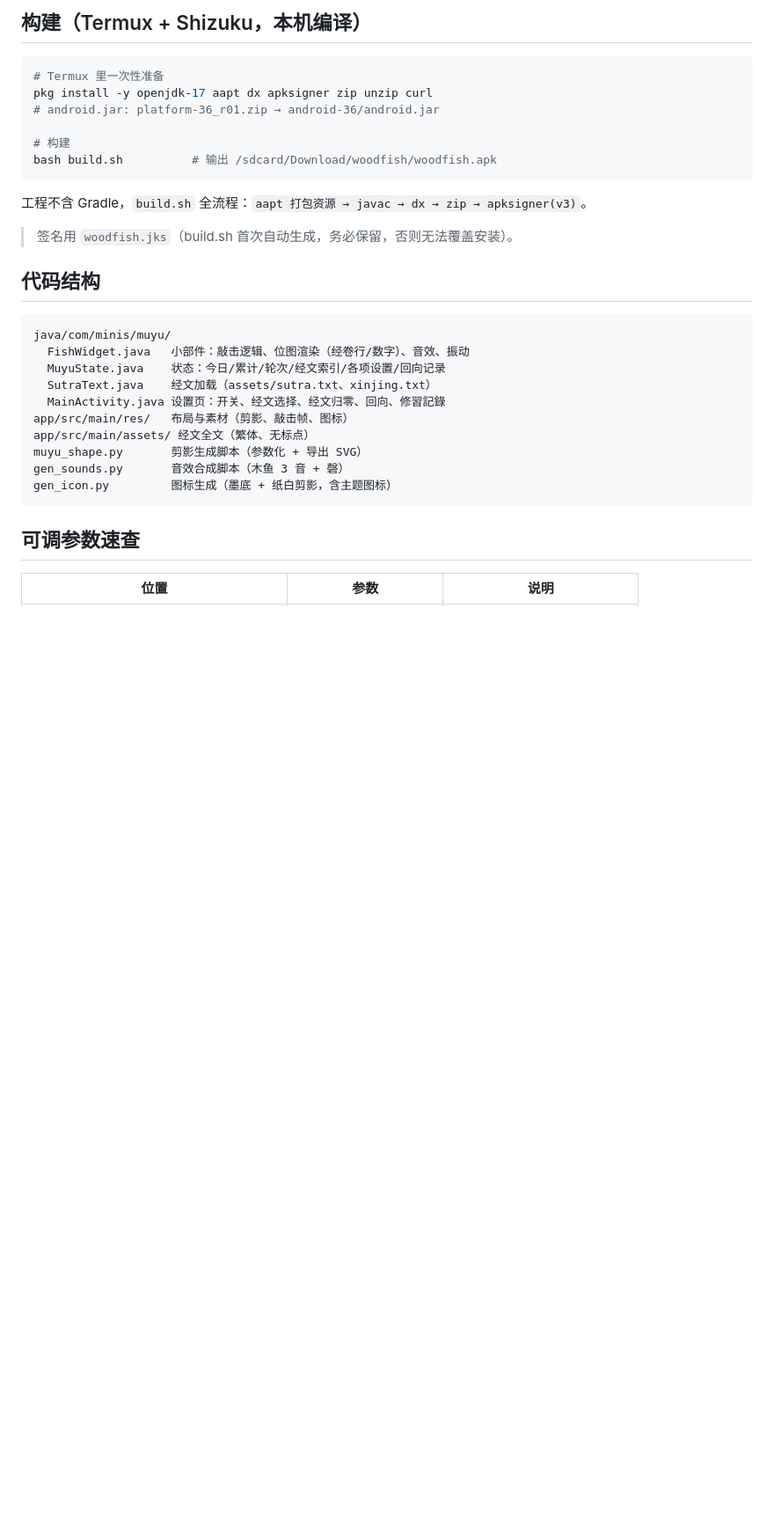
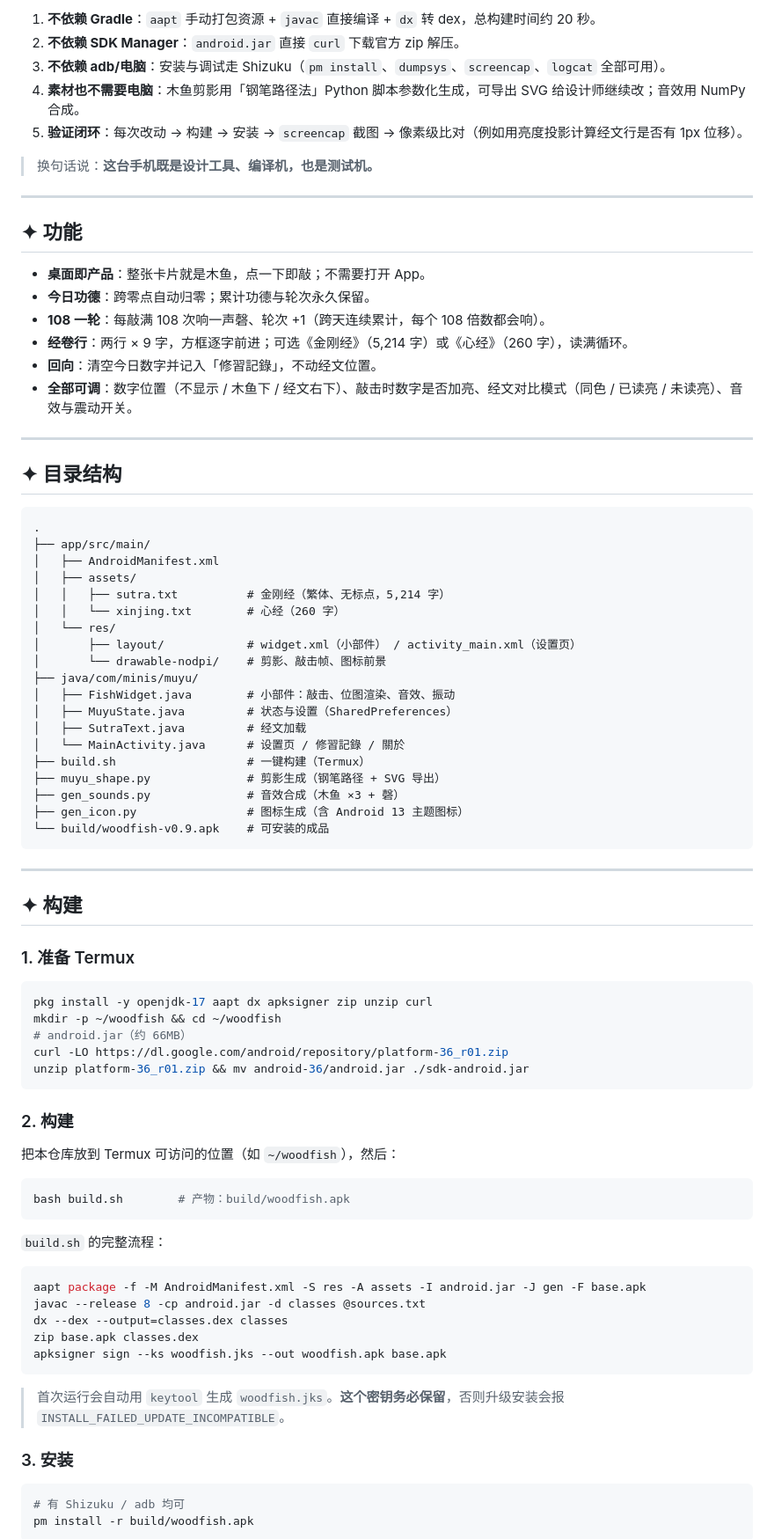
Before and after one commit to wang1st/muyu, a Markdown page: README.md, the part around one of its changes. Shown at 88% size. Drawn GitHub-style; blank space fills up the shorter version.

Commit message:
README：纯手机开发工具链说明 + 平台坑 + License

````diff
--- a/README.md
+++ b/README.md
@@ -23,34 +49,87 @@
 
-## 构建（Termux + Shizuku，本机编译）
+1. **不依赖 Gradle**：`aapt` 手动打包资源 + `javac` 直接编译 + `dx` 转 dex，总构建时间约 20 秒。
+2. **不依赖 SDK Manager**：`android.jar` 直接 `curl` 下载官方 zip 解压。
+3. **不依赖 adb/电脑**：安装与调试走 Shizuku（`pm install`、`dumpsys`、`screencap`、`logcat` 全部可用）。
+4. **素材也不需要电脑**：木鱼剪影用「钢笔路径法」Python 脚本参数化生成，可导出 SVG 给设计师继续改；音效用 NumPy 合成。
+5. **验证闭环**：每次改动 → 构建 → 安装 → `screencap` 截图 → 像素级比对（例如用亮度投影计算经文行是否有 1px 位移）。
+
+> 换句话说：**这台手机既是设计工具、编译机，也是测试机。**
+
+---
+
+## ✦ 功能
+
+- **桌面即产品**：整张卡片就是木鱼，点一下即敲；不需要打开 App。
+- **今日功德**：跨零点自动归零；累计功德与轮次永久保留。
+- **108 一轮**：每敲满 108 次响一声磬、轮次 +1（跨天连续累计，每个 108 倍数都会响）。
+- **经卷行**：两行 × 9 字，方框逐字前进；可选《金刚经》（5,214 字）或《心经》（260 字），读满循环。
+- **回向**：清空今日数字并记入「修習記錄」，不动经文位置。
+- **全部可调**：数字位置（不显示 / 木鱼下 / 经文右下）、敲击时数字是否加亮、经文对比模式（同色 / 已读亮 / 未读亮）、音效与震动开关。
+
+---
+
+## ✦ 目录结构
+
+```
+.
+├── app/src/main/
+│   ├── AndroidManifest.xml
+│   ├── assets/
+│   │   ├── sutra.txt          # 金刚经（繁体、无标点，5,214 字）
+│   │   └── xinjing.txt        # 心经（260 字）
+│   └── res/
+│       ├── layout/            # widget.xml（小部件） / activity_main.xml（设置页）
+│       └── drawable-nodpi/    # 剪影、敲击帧、图标前景
+├── java/com/minis/muyu/
+│   ├── FishWidget.java        # 小部件：敲击、位图渲染、音效、振动
+│   ├── MuyuState.java         # 状态与设置（SharedPreferences）
+│   ├── SutraText.java         # 经文加载
+│   └── MainActivity.java      # 设置页 / 修習記錄 / 關於
+├── build.sh                   # 一键构建（Termux）
+├── muyu_shape.py              # 剪影生成（钢笔路径 + SVG 导出）
+├── gen_sounds.py              # 音效合成（木鱼 ×3 + 磬）
+├── gen_icon.py                # 图标生成（含 Android 13 主题图标）
+└── build/woodfish-v0.9.apk    # 可安装的成品
+```
+
+---
+
+## ✦ 构建
+
+### 1. 准备 Termux
 
 ```bash
-# Termux 里一次性准备
 pkg install -y openjdk-17 aapt dx apksigner zip unzip curl
-# android.jar: platform-36_r01.zip → android-36/android.jar
-
-# 构建
-bash build.sh          # 输出 /sdcard/Download/woodfish/woodfish.apk
+mkdir -p ~/woodfish && cd ~/woodfish
+# android.jar（约 66MB）
+curl -LO https://dl.google.com/android/repository/platform-36_r01.zip
+unzip platform-36_r01.zip && mv android-36/android.jar ./sdk-android.jar
 ```
 
-工程不含 Gradle，`build.sh` 全流程：`aapt 打包资源 → javac → dx → zip → apksigner(v3)`。
+### 2. 构建
 
-> 签名用 `woodfish.jks`（build.sh 首次自动生成，务必保留，否则无法覆盖安装）。
+把本仓库放到 Termux 可访问的位置（如 `~/woodfish`），然后：
 
-## 代码结构
-
-```
-java/com/minis/muyu/
-  FishWidget.java   小部件：敲击逻辑、位图渲染（经卷行/数字）、音效、振动
-  MuyuState.java    状态：今日/累计/轮次/经文索引/各项设置/回向记录
-  SutraText.java    经文加载（assets/sutra.txt、xinjing.txt）
-  MainActivity.java 设置页：开关、经文选择、经文归零、回向、修習記錄
-app/src/main/res/   布局与素材（剪影、敲击帧、图标）
-app/src/main/assets/ 经文全文（繁体、无标点）
-muyu_shape.py       剪影生成脚本（参数化 + 导出 SVG）
-gen_sounds.py       音效合成脚本（木鱼 3 音 + 磬）
-gen_icon.py         图标生成（墨底 + 纸白剪影，含主题图标）
+```bash
+bash build.sh        # 产物：build/woodfish.apk
 ```
 
-## 可调参数速查
+`build.sh` 的完整流程：
 
-| 位置 | 参数 | 说明 |
+```bash
+aapt package -f -M AndroidManifest.xml -S res -A assets -I android.jar -J gen -F base.apk
+javac --release 8 -cp android.jar -d classes @sources.txt
+dx --dex --output=classes.dex classes
+zip base.apk classes.dex
+apksigner sign --ks woodfish.jks --out woodfish.apk base.apk
+```
+
+> 首次运行会自动用 `keytool` 生成 `woodfish.jks`。**这个密钥务必保留**，否则升级安装会报 `INSTALL_FAILED_UPDATE_INCOMPATIBLE`。
+
+### 3. 安装
+
+```bash
+# 有 Shizuku / adb 均可
+pm install -r build/woodfish.apk
+```
+
````
Also changed, not shown: other parts of README.md (+69 -28 lines), docs/preview-app.png (added), 2 other files.
